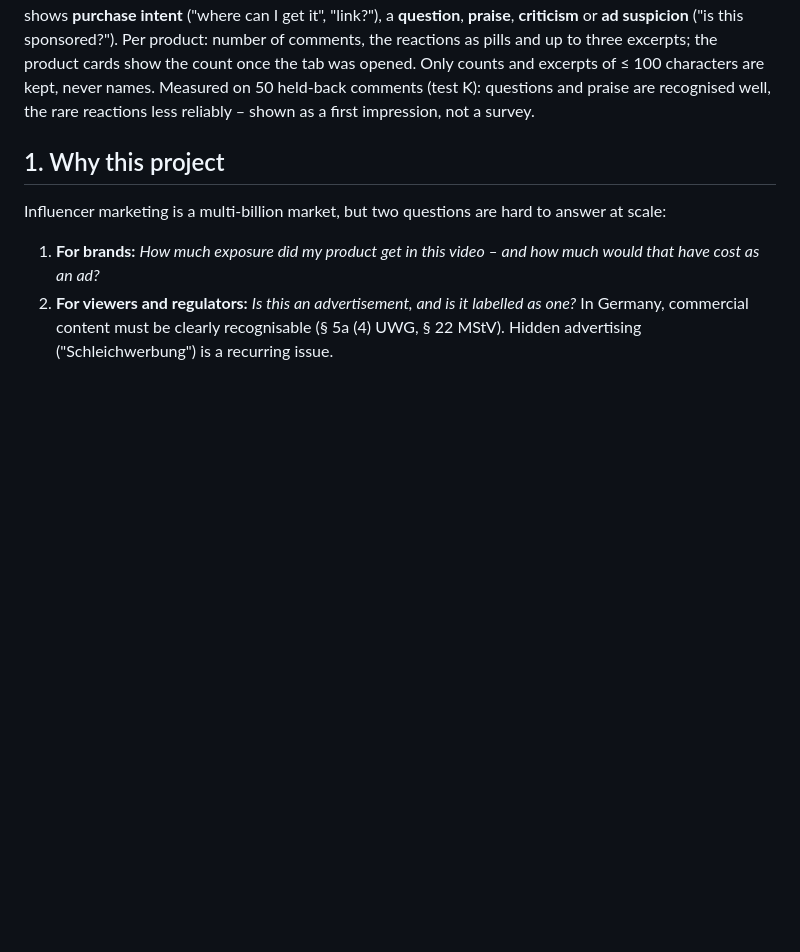
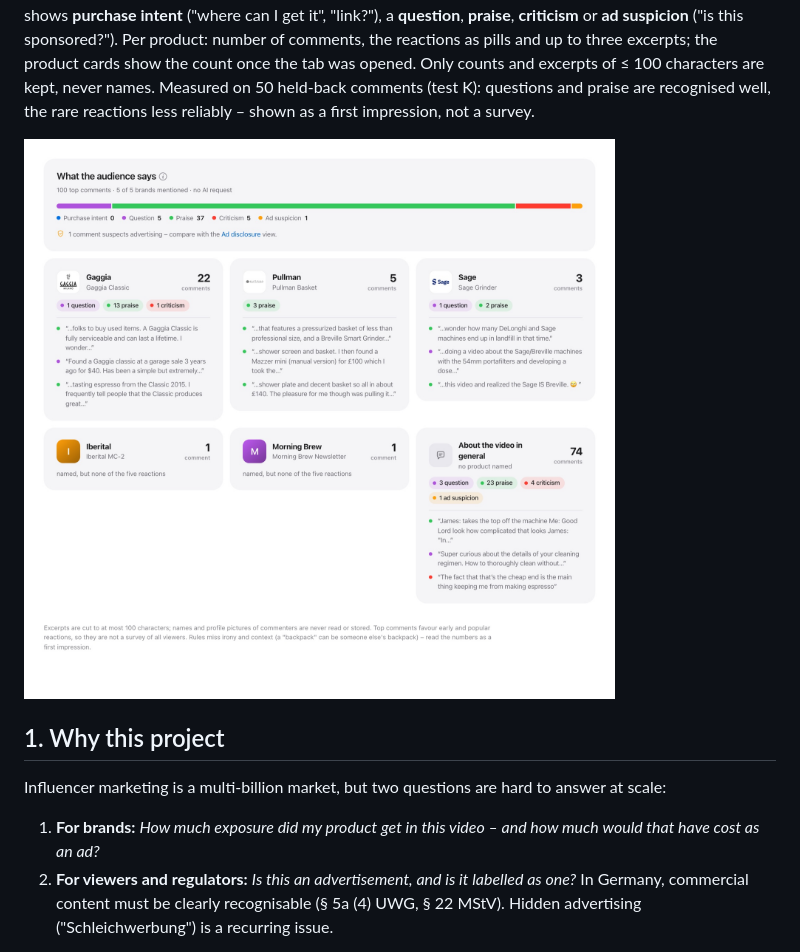
Before and after one commit to moritzb1/placementradar, a Markdown page: README.md, the part around the change. GitHub-like rendering; pictures changed too: docs/screenshots/19_audience.jpg (added); blank space fills up the shorter version.

Commit message:
README: screenshot of the Audience view

```diff
--- a/README.md
+++ b/README.md
@@ -84,6 +84,8 @@ The app is responsive (phone screenshots: `docs/screenshots/10_mobile_*.png`) an
 ![Brand agent report for Apple: 5 cached videos, ranges, disclosure, creators, findings](docs/screenshots/18_agent_report.png)
 
 **2f · Audience.** What do viewers say about each product? The *Audience* tab reads the video's top ~100 comments (YouTube's own comment endpoint, or the Data API if a key is set) and sorts them by fixed English and German rules – no AI request, no quota: which product a comment names, and whether it shows **purchase intent** ("where can I get it", "link?"), a **question**, **praise**, **criticism** or **ad suspicion** ("is this sponsored?"). Per product: number of comments, the reactions as pills and up to three excerpts; the product cards show the count once the tab was opened. Only counts and excerpts of ≤ 100 characters are kept, never names. Measured on 50 held-back comments (test K): questions and praise are recognised well, the rare reactions less reliably – shown as a first impression, not a survey.
+
+![Audience: top comments of an espresso video per product – reactions and excerpts](docs/screenshots/19_audience.jpg)
 
 ## 1. Why this project
 
```
